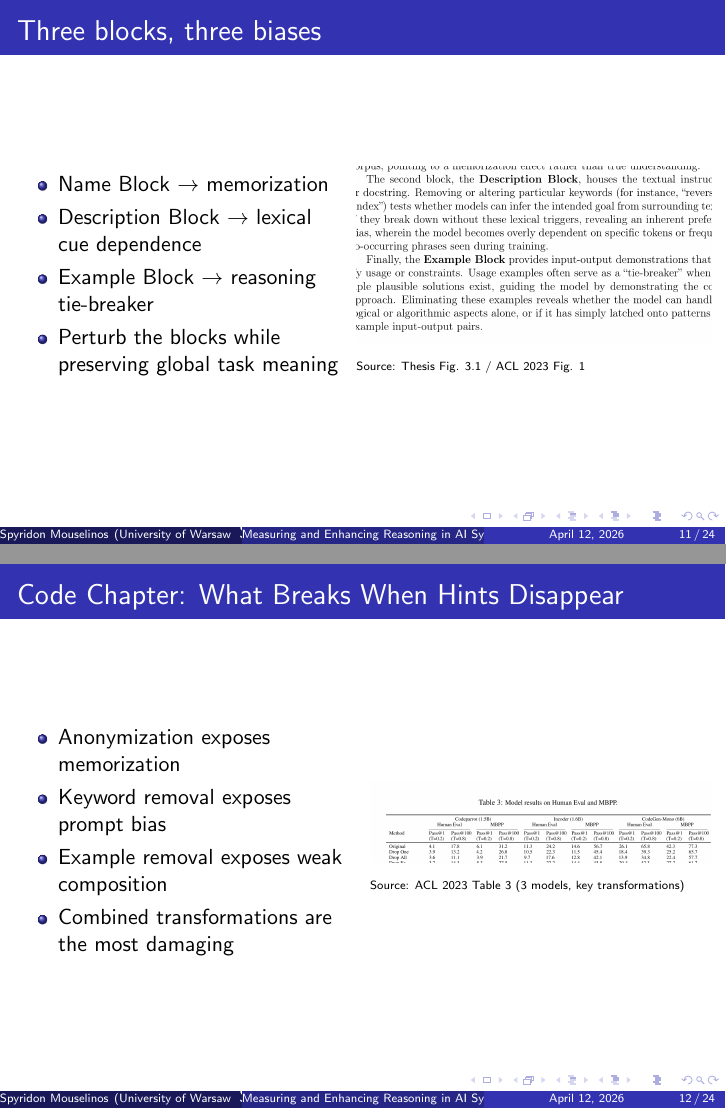
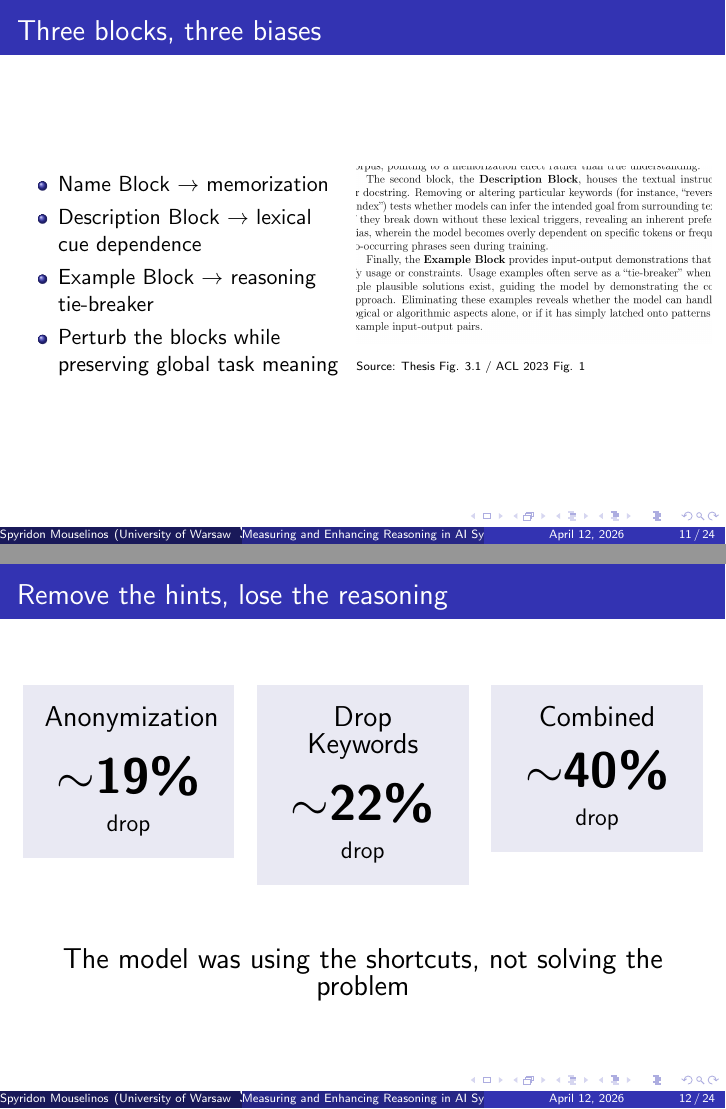
Before and after one commit to SpyrosMouselinos/PhD-Thesis, LaTeX slides (slides/main.tex, which reads slides/tex/chapter03.tex): pages 11 and 12 of 24, joined at a grey line. Compiled offline with pdfLaTeX.

Commit message:
feat: create hero slide for code chapter (slide 12)
Replace table with three-box presentation of drops

Co-Authored-By: Claude <noreply@anthropic.com>

```diff
--- a/slides/tex/chapter03.tex
+++ b/slides/tex/chapter03.tex
@@ -35,23 +35,37 @@
   \note{This is the central abstraction of the code paper. I decompose the prompt into three Blocks of Influence. If renaming the function breaks performance, that suggests memorization. If removing a few keywords breaks it, that suggests lexical dependence. If removing examples breaks it, then the examples were doing reasoning work for the model. The important point is the task remains human-solvable after these transformations.}
 \end{frame}
 
-% Slide 12: Code Chapter — What Breaks When Hints Disappear
-\begin{frame}{Code Chapter: What Breaks When Hints Disappear}
-  \begin{columns}
-    \column{0.5\textwidth}
-    \begin{itemize}
-      \item Anonymization exposes memorization
-      \item Keyword removal exposes prompt bias
-      \item Example removal exposes weak composition
-      \item Combined transformations are the most damaging
-    \end{itemize}
+% Slide 12: Hero Slide — Remove the hints, lose the reasoning
+\begin{frame}{Remove the hints, lose the reasoning}
+  \begin{columns}[T]
+    \column{0.31\textwidth}
+    \begin{beamercolorbox}[wd=\linewidth,sep=1em,center]{block body}
+      {\Large Anonymization}\\[1em]
+      {\Huge \textbf{$\sim$19\%}}\\[0.5em]
+      {\large drop}
+    \end{beamercolorbox}
 
-    \column{0.5\textwidth}
-    \includegraphics[width=\textwidth]{assets/acl-table-3-tight}
-    \vspace{-0.3em}
-    {\tiny Source: ACL 2023 Table 3 (3 models, key transformations)}
+    \column{0.31\textwidth}
+    \begin{beamercolorbox}[wd=\linewidth,sep=1em,center]{block body}
+      {\Large Drop Keywords}\\[1em]
+      {\Huge \textbf{$\sim$22\%}}\\[0.5em]
+      {\large drop}
+    \end{beamercolorbox}
+
+    \column{0.31\textwidth}
+    \begin{beamercolorbox}[wd=\linewidth,sep=1em,center]{block body}
+      {\Large Combined}\\[1em]
+      {\Huge \textbf{$\sim$40\%}}\\[0.5em]
+      {\large drop}
+    \end{beamercolorbox}
   \end{columns}
-  \note{The pattern is the same as in vision. Small semantic interventions can produce large drops. If I remove function-name hints, I expose memorization. If I remove selected keywords, I expose lexical bias. If I remove examples, I expose shallow compositional reasoning. And when I combine those transformations, the drops become much larger — around 40 percent in the hardest setting.}
+
+  \vspace{2em}
+  \begin{center}
+    {\Large The model was using the shortcuts, not solving the problem}
+  \end{center}
+
+  \note{This is the punch line of the code chapter. When I remove function-name hints via anonymization, performance drops by about 19 percent. When I remove selected keywords, it drops by about 22 percent. And when I combine those transformations, the drop reaches around 40 percent. The model was not reasoning from first principles. It was leaning on lexical and structural cues embedded in the prompt. Remove the scaffolding, and the reasoning collapses.}
 \end{frame}
 
 % Slide 13: Code Failures
```
